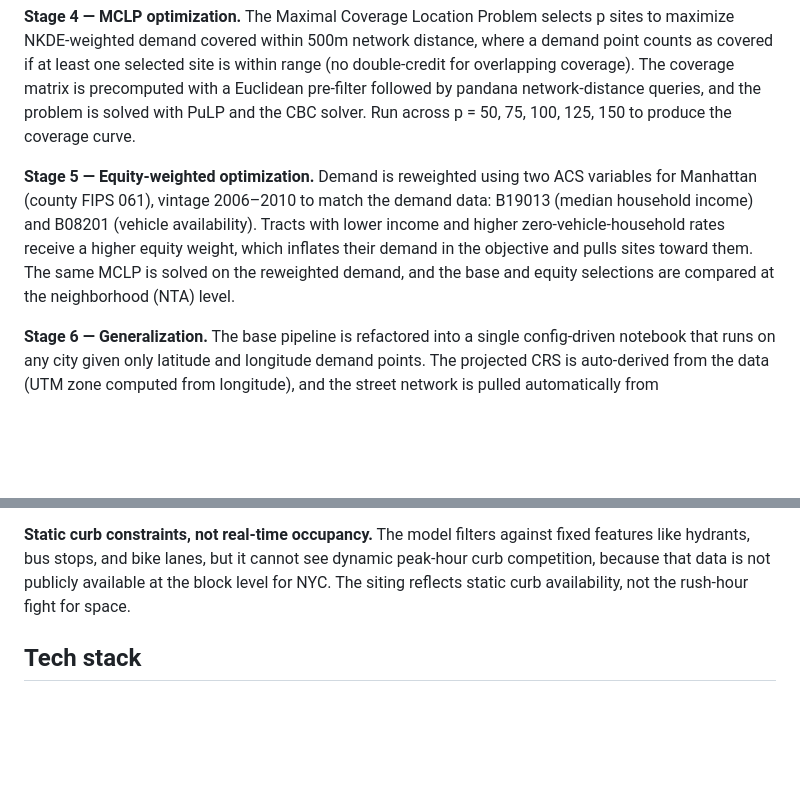
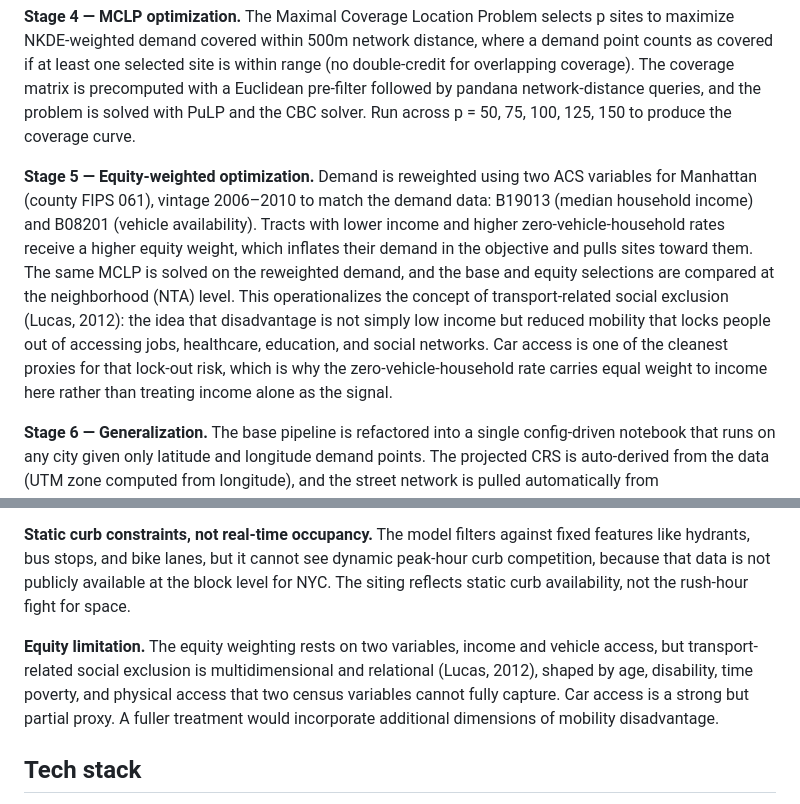
Before and after one commit to ahedy7/nyc-av-pudo-index, a Markdown page: README.md, 2 parts joined by grey strips. Drawn GitHub-style; blank space fills up the shorter version.

Commit message:
Expand on equity limitations in optimization section
Added a detailed explanation of equity limitations in the optimization process, emphasizing the multidimensional nature of transport-related social exclusion.

```diff
--- a/README.md
+++ b/README.md
@@ -68,7 +68,7 @@ The framework follows the MCLP-on-a-road-network approach from Wang et al. (2025
 
 **Stage 4 — MCLP optimization.** The Maximal Coverage Location Problem selects p sites to maximize NKDE-weighted demand covered within 500m network distance, where a demand point counts as covered if at least one selected site is within range (no double-credit for overlapping coverage). The coverage matrix is precomputed with a Euclidean pre-filter followed by pandana network-distance queries, and the problem is solved with PuLP and the CBC solver. Run across p = 50, 75, 100, 125, 150 to produce the coverage curve.
 
-**Stage 5 — Equity-weighted optimization.** Demand is reweighted using two ACS variables for Manhattan (county FIPS 061), vintage 2006–2010 to match the demand data: B19013 (median household income) and B08201 (vehicle availability). Tracts with lower income and higher zero-vehicle-household rates receive a higher equity weight, which inflates their demand in the objective and pulls sites toward them. The same MCLP is solved on the reweighted demand, and the base and equity selections are compared at the neighborhood (NTA) level.
+**Stage 5 — Equity-weighted optimization.** Demand is reweighted using two ACS variables for Manhattan (county FIPS 061), vintage 2006–2010 to match the demand data: B19013 (median household income) and B08201 (vehicle availability). Tracts with lower income and higher zero-vehicle-household rates receive a higher equity weight, which inflates their demand in the objective and pulls sites toward them. The same MCLP is solved on the reweighted demand, and the base and equity selections are compared at the neighborhood (NTA) level. This operationalizes the concept of transport-related social exclusion (Lucas, 2012): the idea that disadvantage is not simply low income but reduced mobility that locks people out of accessing jobs, healthcare, education, and social networks. Car access is one of the cleanest proxies for that lock-out risk, which is why the zero-vehicle-household rate carries equal weight to income here rather than treating income alone as the signal.
 
 **Stage 6 — Generalization.** The base pipeline is refactored into a single config-driven notebook that runs on any city given only latitude and longitude demand points. The projected CRS is auto-derived from the data (UTM zone computed from longitude), and the street network is pulled automatically from OpenStreetMap. Validated on Porto, Portugal, run at p = 20, 40, 55, 70, 85, 100.
 
@@ -91,6 +91,10 @@ Each reflects the gap between a model and a deployment.
 **The demand signal is a revealed-preference proxy, and it's old.** 2010 TLC data is the most recent NYC ride data with true coordinates (TLC removed them from all post-July-2016 data), but it reflects where people took yellow cabs in 2010, not where they'll want AV service. Demand is also endogenous: once PUDOs exist they change where people want rides, so siting on current demand is informative but circular. Modeling that properly requires agent-based demand simulation, which is out of scope here.
 
 **Static curb constraints, not real-time occupancy.** The model filters against fixed features like hydrants, bus stops, and bike lanes, but it cannot see dynamic peak-hour curb competition, because that data is not publicly available at the block level for NYC. The siting reflects static curb availability, not the rush-hour fight for space.
+
+**Equity limitation.** The equity weighting rests on two variables, income and vehicle access, but transport-related social exclusion is multidimensional and relational (Lucas, 2012), shaped by age, disability, time poverty, and physical access that two census variables cannot fully capture. Car access is a strong but partial proxy. A fuller treatment would incorporate additional dimensions of mobility disadvantage.
+
+
 
 ## Tech stack
 
```
